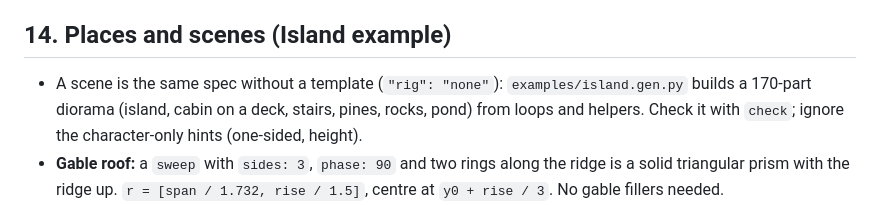
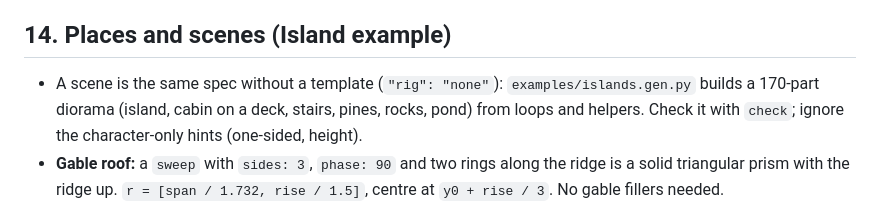
Before and after one commit to deanoamor/3D-asset-poly, a Markdown page: docs/CHARACTER_LESSONS.md, the part around the change. Drawn GitHub-style.

Commit message:
Fix doc reference to islands.gen.py

```diff
--- a/docs/CHARACTER_LESSONS.md
+++ b/docs/CHARACTER_LESSONS.md
@@ -70,7 +70,7 @@ A skirt or robe that starts at the hips swallows the belt (Witch: the sash vanis
 - Faceted style = no `smooth`, few segments (6–7). Keep it consistent: one smooth head on a faceted body looks pasted.
 
 ## 14. Places and scenes (Island example)
-- A scene is the same spec without a template (`"rig": "none"`): `examples/island.gen.py` builds a 170-part diorama (island, cabin on a deck, stairs, pines, rocks, pond) from loops and helpers. Check it with `check`; ignore the character-only hints (one-sided, height).
+- A scene is the same spec without a template (`"rig": "none"`): `examples/islands.gen.py` builds a 170-part diorama (island, cabin on a deck, stairs, pines, rocks, pond) from loops and helpers. Check it with `check`; ignore the character-only hints (one-sided, height).
 - **Gable roof:** a `sweep` with `sides: 3`, `phase: 90` and two rings along the ridge is a solid triangular prism with the ridge up. `r = [span / 1.732, rise / 1.5]`, centre at `y0 + rise / 3`. No gable fillers needed.
 - **Stairs:** make each step a solid block from the ground up to its tread (not a thin slab), so steps touch each other and the ground (nothing floats) and read as a real staircase.
 - **Trees:** 3–4 stacked cones with alternating greens, wider than you think (width ≈ half the height), and a few in a lighter yellow-green.
```
